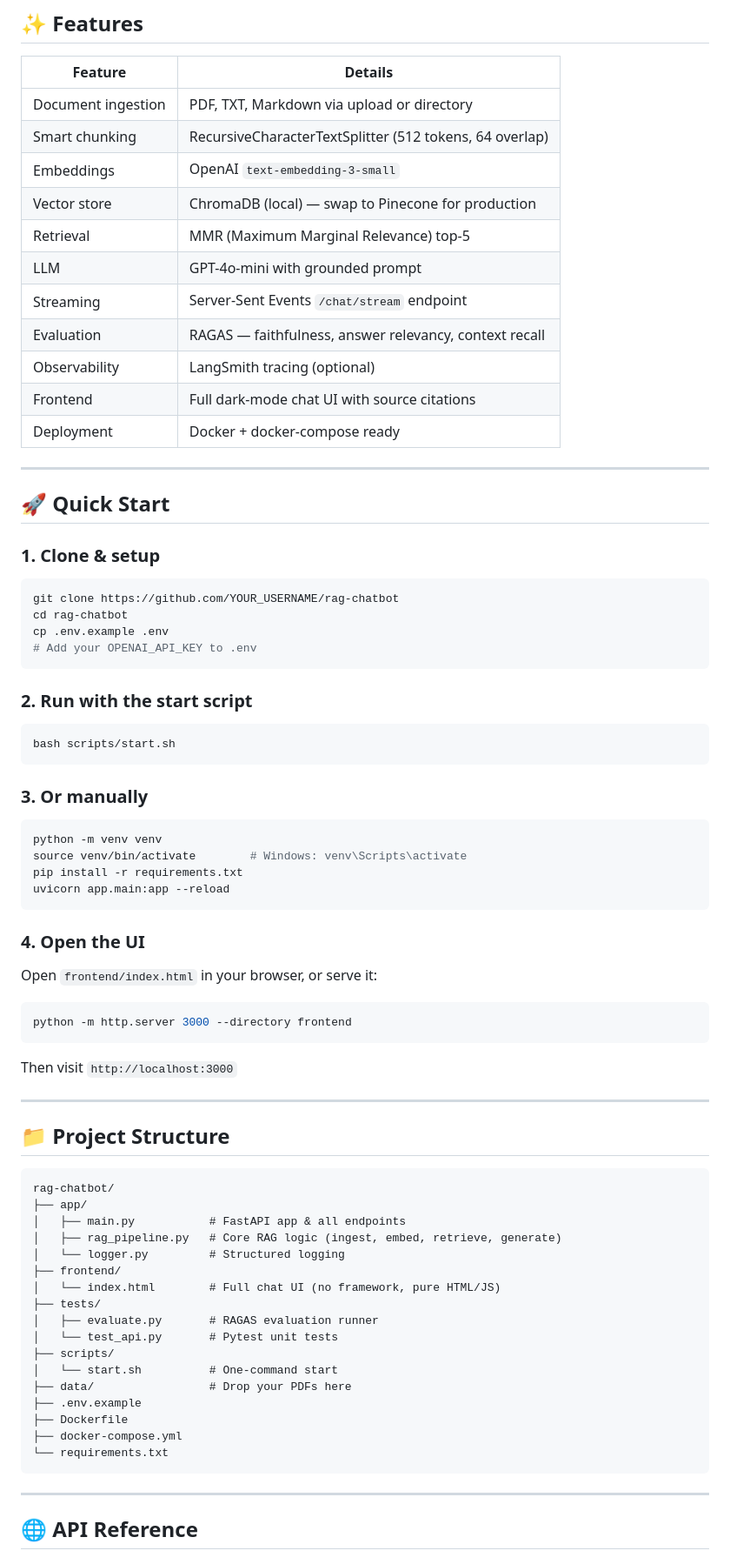
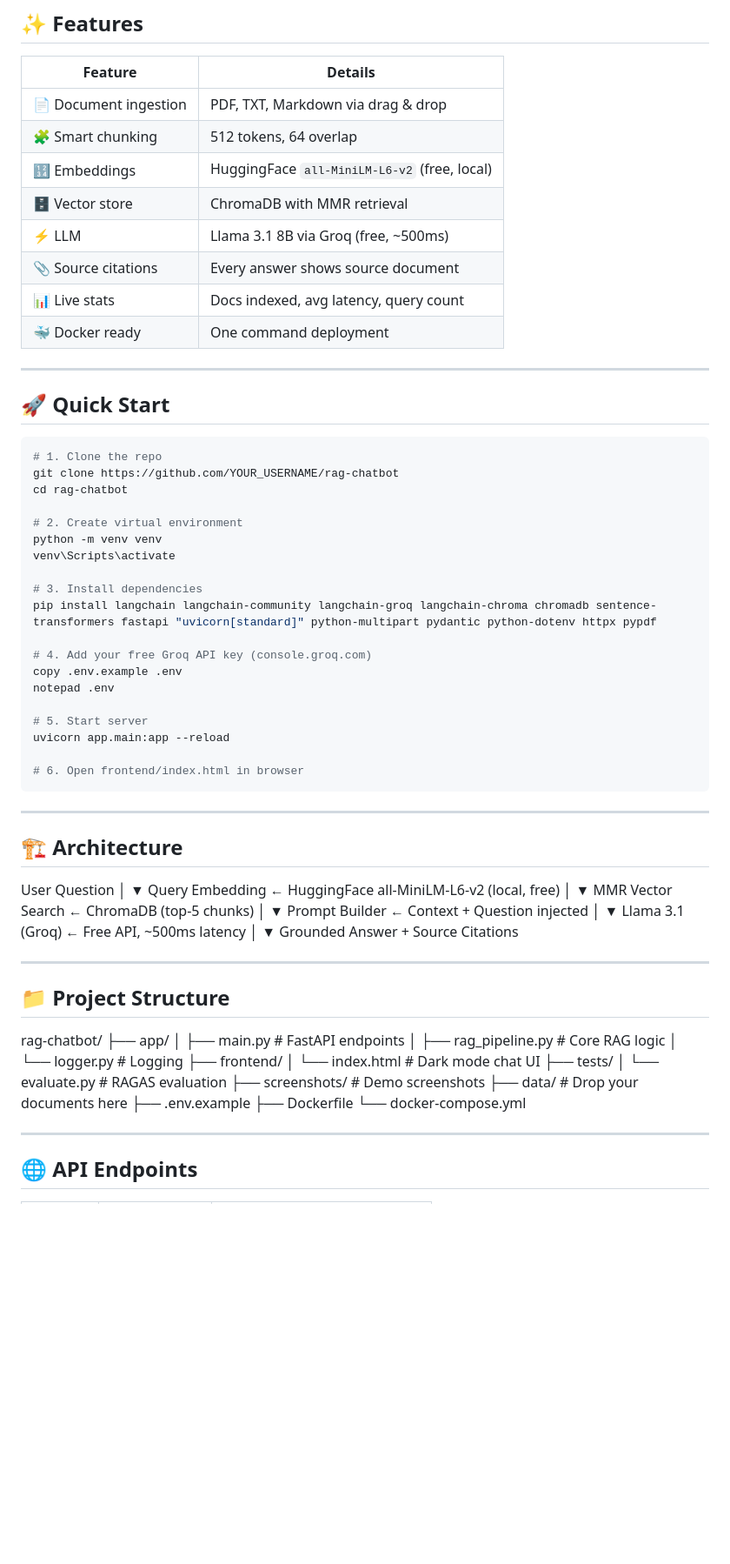
Before and after one commit to aditi369yadav-max/rag-chatbot, a Markdown page: README.md, the part around one of its changes. Shown at 87% size. Rendered like a GitHub page; blank space fills up the shorter version.

Commit message:
Update README with screenshots

````diff
--- a/README.md
+++ b/README.md
@@ -10,75 +21,80 @@ A **resume-worthy, production-grade** Retrieval-Augmented Generation (RAG) chatb
 
 | Feature | Details |
 |---|---|
-| Document ingestion | PDF, TXT, Markdown via upload or directory |
-| Smart chunking | RecursiveCharacterTextSplitter (512 tokens, 64 overlap) |
-| Embeddings | OpenAI `text-embedding-3-small` |
-| Vector store | ChromaDB (local) — swap to Pinecone for production |
-| Retrieval | MMR (Maximum Marginal Relevance) top-5 |
-| LLM | GPT-4o-mini with grounded prompt |
-| Streaming | Server-Sent Events `/chat/stream` endpoint |
-| Evaluation | RAGAS — faithfulness, answer relevancy, context recall |
-| Observability | LangSmith tracing (optional) |
-| Frontend | Full dark-mode chat UI with source citations |
-| Deployment | Docker + docker-compose ready |
+| 📄 Document ingestion | PDF, TXT, Markdown via drag & drop |
+| 🧩 Smart chunking | 512 tokens, 64 overlap |
+| 🔢 Embeddings | HuggingFace `all-MiniLM-L6-v2` (free, local) |
+| 🗄️ Vector store | ChromaDB with MMR retrieval |
+| ⚡ LLM | Llama 3.1 8B via Groq (free, ~500ms) |
+| 📎 Source citations | Every answer shows source document |
+| 📊 Live stats | Docs indexed, avg latency, query count |
+| 🐳 Docker ready | One command deployment |
 
 ---
 
 ## 🚀 Quick Start
 
-### 1. Clone & setup
 ```bash
+# 1. Clone the repo
 git clone https://github.com/YOUR_USERNAME/rag-chatbot
 cd rag-chatbot
-cp .env.example .env
-# Add your OPENAI_API_KEY to .env
+
+# 2. Create virtual environment
+python -m venv venv
+venv\Scripts\activate
+
+# 3. Install dependencies
+pip install langchain langchain-community langchain-groq langchain-chroma chromadb sentence-transformers fastapi "uvicorn[standard]" python-multipart pydantic python-dotenv httpx pypdf
+
+# 4. Add your free Groq API key (console.groq.com)
+copy .env.example .env
+notepad .env
+
+# 5. Start server
+uvicorn app.main:app --reload
+
+# 6. Open frontend/index.html in browser
 ```
 
-### 2. Run with the start script
-```bash
-bash scripts/start.sh
-```
+---
 
-### 3. Or manually
-```bash
-python -m venv venv
-source venv/bin/activate        # Windows: venv\Scripts\activate
-pip install -r requirements.txt
-uvicorn app.main:app --reload
-```
-
-### 4. Open the UI
-Open `frontend/index.html` in your browser, or serve it:
-```bash
-python -m http.server 3000 --directory frontend
-```
-Then visit `http://localhost:3000`
+## 🏗️ Architecture
+User Question
+│
+▼
+Query Embedding     ← HuggingFace all-MiniLM-L6-v2 (local, free)
+│
+▼
+MMR Vector Search   ← ChromaDB (top-5 chunks)
+│
+▼
+Prompt Builder      ← Context + Question injected
+│
+▼
+Llama 3.1 (Groq)    ← Free API, ~500ms latency
+│
+▼
+Grounded Answer + Source Citations
 
 ---
 
 ## 📁 Project Structure
-
-```
 rag-chatbot/
 ├── app/
-│   ├── main.py           # FastAPI app & all endpoints
-│   ├── rag_pipeline.py   # Core RAG logic (ingest, embed, retrieve, generate)
-│   └── logger.py         # Structured logging
+│   ├── main.py           # FastAPI endpoints
+│   ├── rag_pipeline.py   # Core RAG logic
+│   └── logger.py         # Logging
 ├── frontend/
-│   └── index.html        # Full chat UI (no framework, pure HTML/JS)
+│   └── index.html        # Dark mode chat UI
 ├── tests/
-│   ├── evaluate.py       # RAGAS evaluation runner
-│   └── test_api.py       # Pytest unit tests
-├── scripts/
-│   └── start.sh          # One-command start
-├── data/                 # Drop your PDFs here
+│   └── evaluate.py       # RAGAS evaluation
+├── screenshots/          # Demo screenshots
+├── data/                 # Drop your documents here
 ├── .env.example
 ├── Dockerfile
-├── docker-compose.yml
-└── requirements.txt
-```
+└── docker-compose.yml
 
 ---
 
-## 🌐 API Reference
+## 🌐 API Endpoints
 
````
Also changed, not shown: other parts of README.md (+36 -98 lines).
